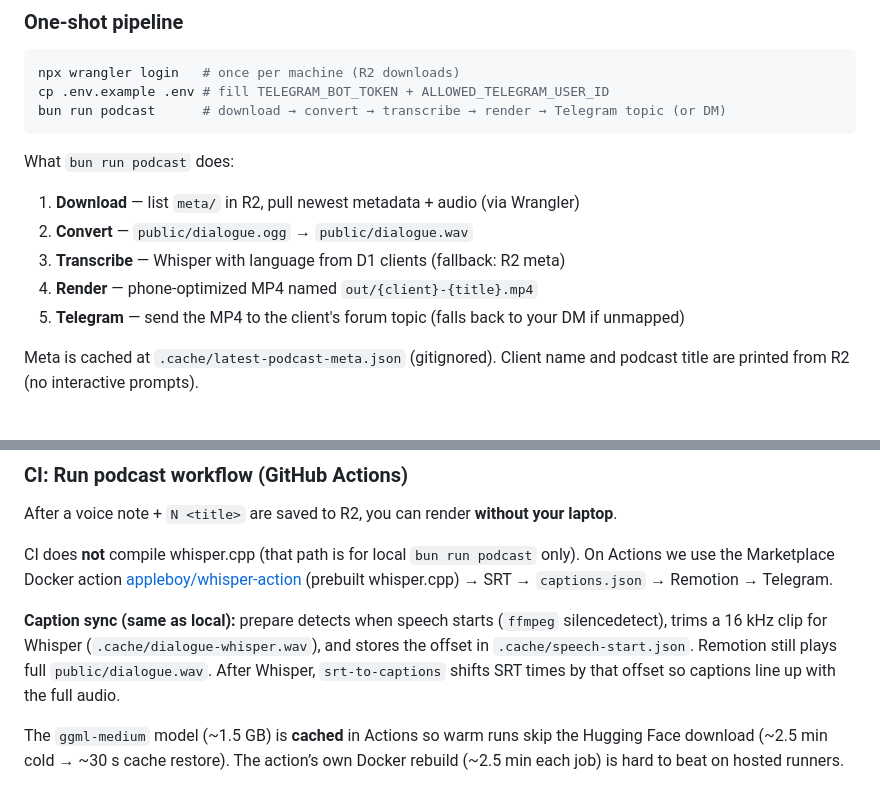
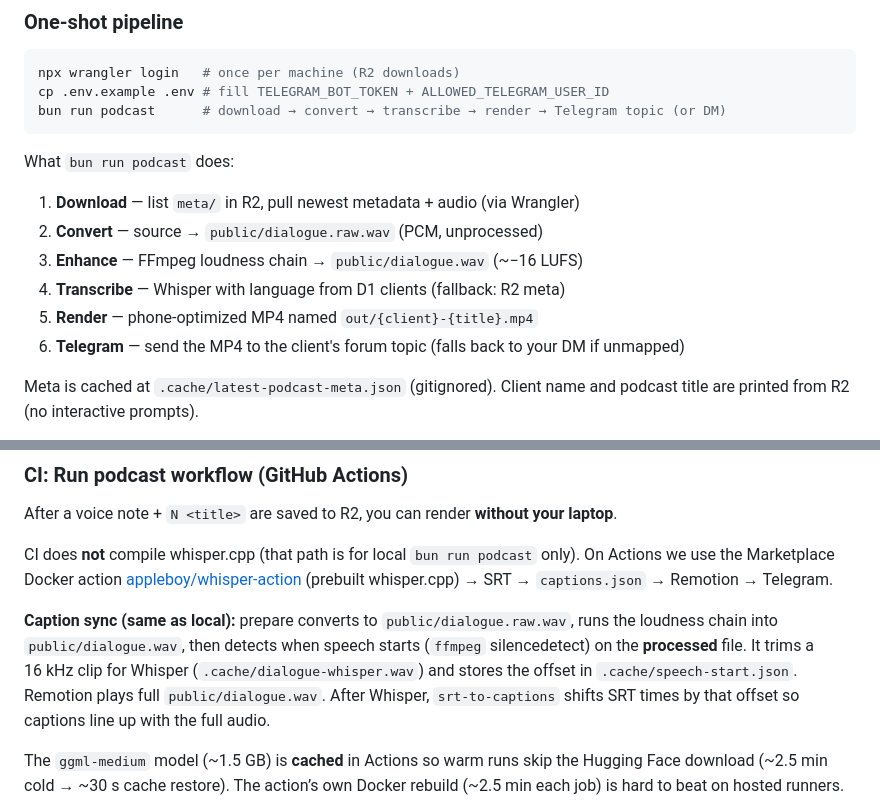
Before and after one commit to jsjoeio/remotion-audiogram, a Markdown page: README.md, 2 parts joined by grey strips. Rendered like a GitHub page.

```diff
--- a/README.md
+++ b/README.md
@@ -26,10 +26,11 @@ bun run podcast      # download → convert → transcribe → render → Telegr
 What `bun run podcast` does:
 
 1. **Download** — list `meta/` in R2, pull newest metadata + audio (via Wrangler)
-2. **Convert** — `public/dialogue.ogg` → `public/dialogue.wav`
-3. **Transcribe** — Whisper with language from D1 clients (fallback: R2 meta)
-4. **Render** — phone-optimized MP4 named `out/{client}-{title}.mp4`
-5. **Telegram** — send the MP4 to the client's forum topic (falls back to your DM if unmapped)
+2. **Convert** — source → `public/dialogue.raw.wav` (PCM, unprocessed)
+3. **Enhance** — FFmpeg loudness chain → `public/dialogue.wav` (~−16 LUFS)
+4. **Transcribe** — Whisper with language from D1 clients (fallback: R2 meta)
+5. **Render** — phone-optimized MP4 named `out/{client}-{title}.mp4`
+6. **Telegram** — send the MP4 to the client's forum topic (falls back to your DM if unmapped)
 
 Meta is cached at `.cache/latest-podcast-meta.json` (gitignored). Client name and podcast title are printed from R2 (no interactive prompts).
 
@@ -49,7 +50,7 @@ After a voice note + `N <title>` are saved to R2, you can render **without your
 
 CI does **not** compile whisper.cpp (that path is for local `bun run podcast` only). On Actions we use the Marketplace Docker action [appleboy/whisper-action](https://github.com/marketplace/actions/speech-to-text-openai-whisper) (prebuilt whisper.cpp) → SRT → `captions.json` → Remotion → Telegram.
 
-**Caption sync (same as local):** prepare detects when speech starts (`ffmpeg` silencedetect), trims a 16 kHz clip for Whisper (`.cache/dialogue-whisper.wav`), and stores the offset in `.cache/speech-start.json`. Remotion still plays full `public/dialogue.wav`. After Whisper, `srt-to-captions` shifts SRT times by that offset so captions line up with the full audio.
+**Caption sync (same as local):** prepare converts to `public/dialogue.raw.wav`, runs the loudness chain into `public/dialogue.wav`, then detects when speech starts (`ffmpeg` silencedetect) on the **processed** file. It trims a 16 kHz clip for Whisper (`.cache/dialogue-whisper.wav`) and stores the offset in `.cache/speech-start.json`. Remotion plays full `public/dialogue.wav`. After Whisper, `srt-to-captions` shifts SRT times by that offset so captions line up with the full audio.
 
 The `ggml-medium` model (~1.5 GB) is **cached** in Actions so warm runs skip the Hugging Face download (~2.5 min cold → ~30 s cache restore). The action’s own Docker rebuild (~2.5 min each job) is hard to beat on hosted runners.
 
```
Also changed, not shown: other parts of README.md (+64 -25 lines).
